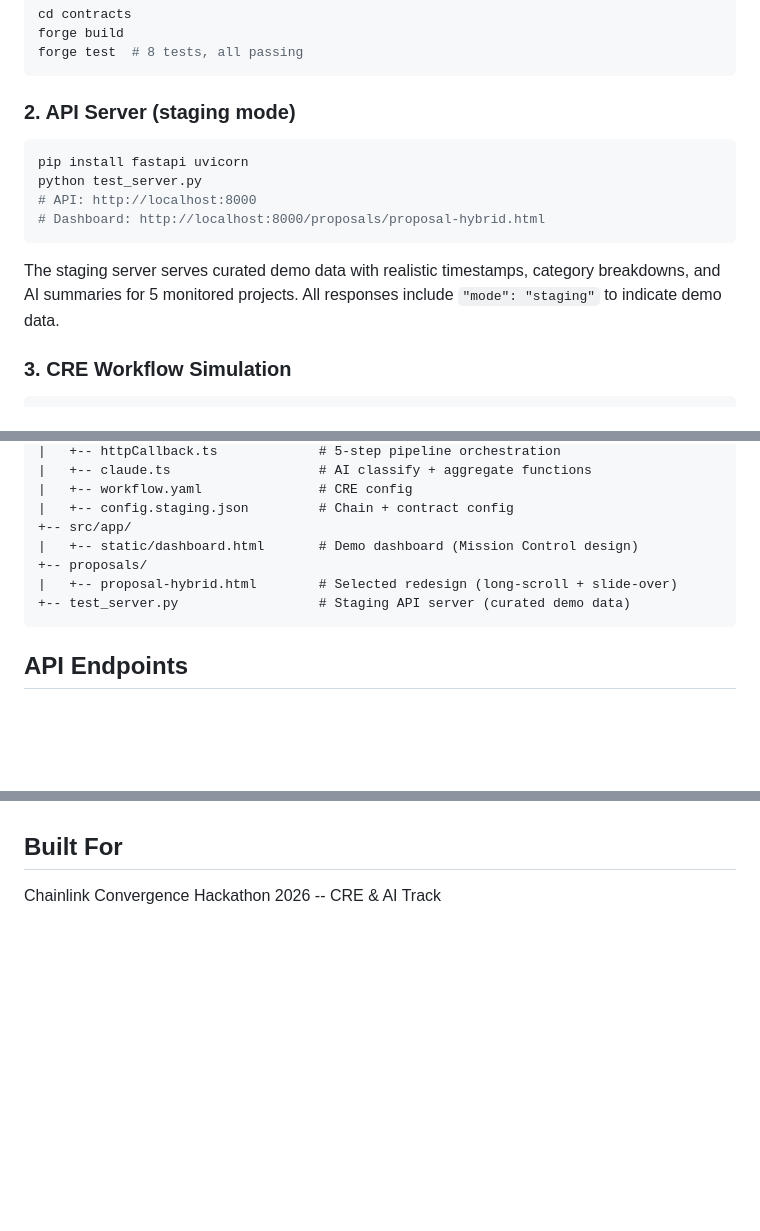
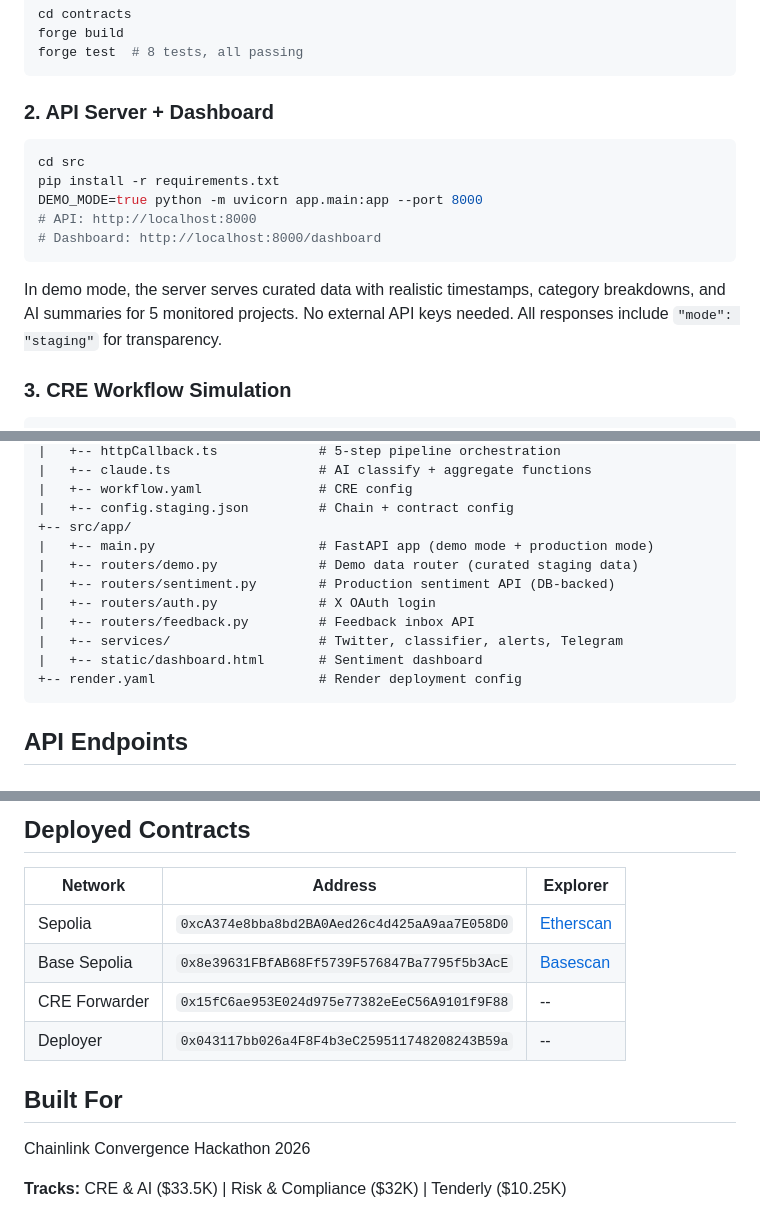
Before and after one commit to Yonkoo11/SignalBox, a Markdown page: README.md, 3 parts joined by grey strips. GitHub-like rendering; blank space fills up the shorter version.

````diff
--- a/README.md
+++ b/README.md
@@ -137,16 +146,17 @@ forge build
 forge test  # 8 tests, all passing
 ```
 
-### 2. API Server (staging mode)
+### 2. API Server + Dashboard
 
 ```bash
-pip install fastapi uvicorn
-python test_server.py
+cd src
+pip install -r requirements.txt
+DEMO_MODE=true python -m uvicorn app.main:app --port 8000
 # API: http://localhost:8000
-# Dashboard: http://localhost:8000/proposals/proposal-hybrid.html
+# Dashboard: http://localhost:8000/dashboard
 ```
 
-The staging server serves curated demo data with realistic timestamps, category breakdowns, and AI summaries for 5 monitored projects. All responses include `"mode": "staging"` to indicate demo data.
+In demo mode, the server serves curated data with realistic timestamps, category breakdowns, and AI summaries for 5 monitored projects. No external API keys needed. All responses include `"mode": "staging"` for transparency.
 
 ### 3. CRE Workflow Simulation
 
@@ -212,10 +222,14 @@ SignalBox/
 |   +-- workflow.yaml               # CRE config
 |   +-- config.staging.json         # Chain + contract config
 +-- src/app/
-|   +-- static/dashboard.html       # Demo dashboard (Mission Control design)
-+-- proposals/
-|   +-- proposal-hybrid.html        # Selected redesign (long-scroll + slide-over)
-+-- test_server.py                  # Staging API server (curated demo data)
+|   +-- main.py                     # FastAPI app (demo mode + production mode)
+|   +-- routers/demo.py             # Demo data router (curated staging data)
+|   +-- routers/sentiment.py        # Production sentiment API (DB-backed)
+|   +-- routers/auth.py             # X OAuth login
+|   +-- routers/feedback.py         # Feedback inbox API
+|   +-- services/                   # Twitter, classifier, alerts, Telegram
+|   +-- static/dashboard.html       # Sentiment dashboard
++-- render.yaml                     # Render deployment config
 ```
 
 ## API Endpoints
@@ -286,3 +319,14 @@ On-chain data verified:
+## Deployed Contracts
+
+| Network | Address | Explorer |
+|---------|---------|----------|
+| Sepolia | `0xcA374e8bba8bd2BA0Aed26c4d425aA9aa7E058D0` | [Etherscan](https://sepolia.etherscan.io/address/0xcA374e8bba8bd2BA0Aed26c4d425aA9aa7E058D0) |
+| Base Sepolia | `0x8e39631FBfAB68Ff5739F576847Ba7795f5b3AcE` | [Basescan](https://sepolia.basescan.org/address/0x8e39631FBfAB68Ff5739F576847Ba7795f5b3AcE) |
+| CRE Forwarder | `0x15fC6ae953E024d975e77382eEeC56A9101f9F88` | -- |
+| Deployer | `0x043117bb026a4F8F4b3eC259511748208243B59a` | -- |
+
 ## Built For
 
-Chainlink Convergence Hackathon 2026 -- CRE & AI Track
+Chainlink Convergence Hackathon 2026
+
+**Tracks:** CRE & AI ($33.5K) | Risk & Compliance ($32K) | Tenderly ($10.25K)
````
Also changed, not shown: other parts of README.md (+30 -2 lines).
